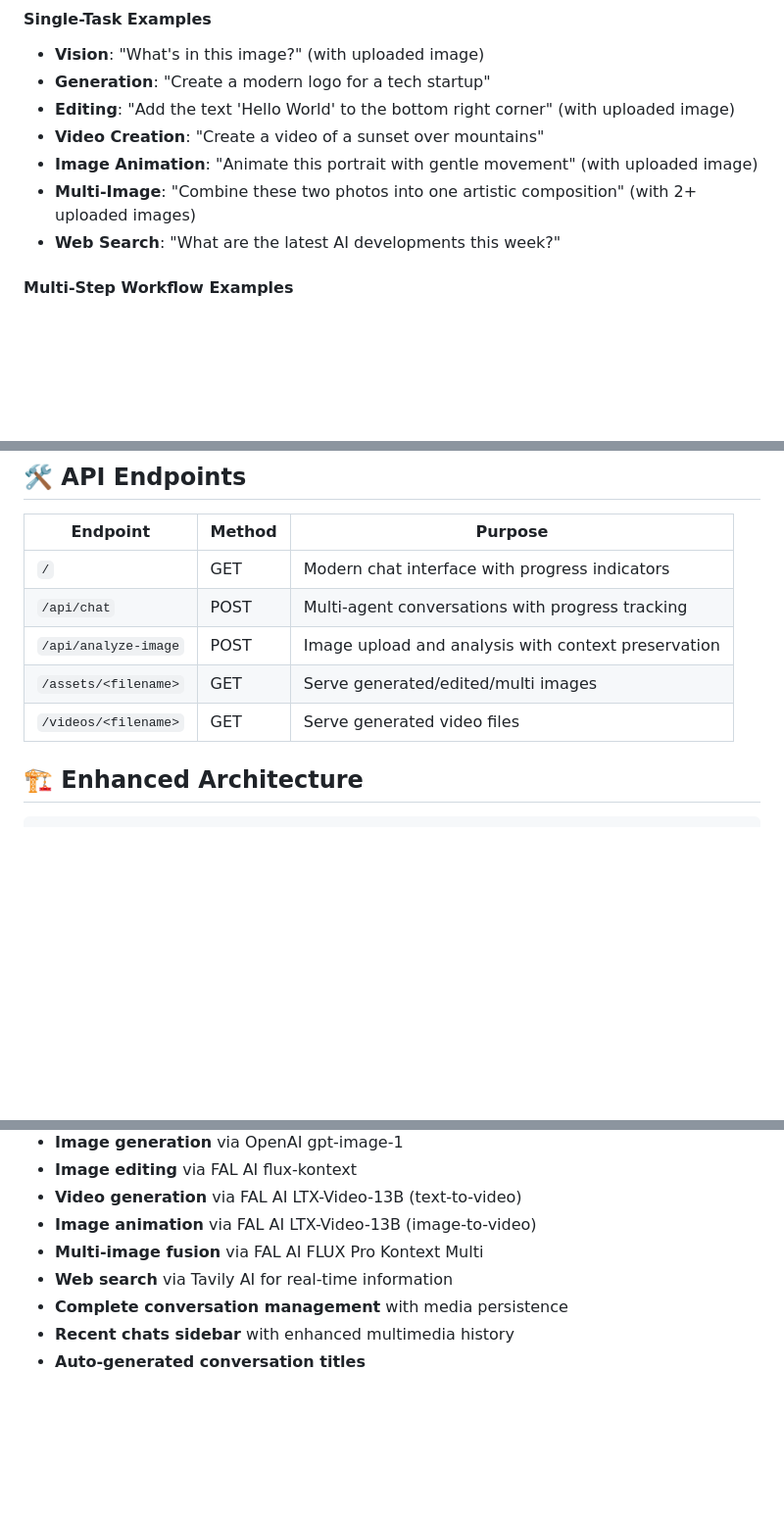
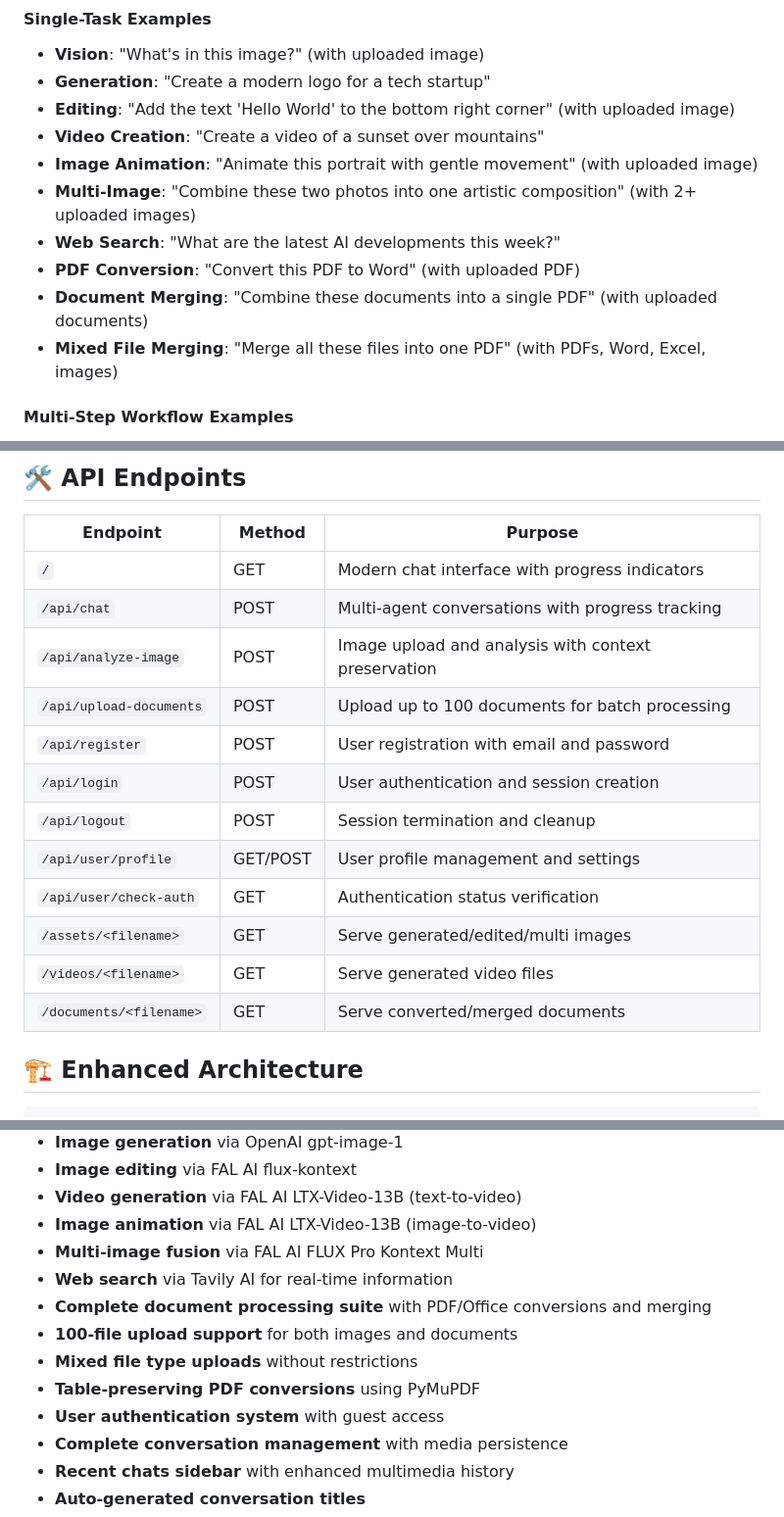
Before and after one commit to yatendra3192/aiezzy-ai-chatbot, a Markdown page: README.md, 3 parts joined by grey strips. Shown at 98% size. Drawn GitHub-style; blank space fills up the shorter version.

```diff
--- a/README.md
+++ b/README.md
@@ -192,6 +226,9 @@ python app.py
 - **Image Animation**: "Animate this portrait with gentle movement" (with uploaded image)
 - **Multi-Image**: "Combine these two photos into one artistic composition" (with 2+ uploaded images)
 - **Web Search**: "What are the latest AI developments this week?"
+- **PDF Conversion**: "Convert this PDF to Word" (with uploaded PDF)
+- **Document Merging**: "Combine these documents into a single PDF" (with uploaded documents)
+- **Mixed File Merging**: "Merge all these files into one PDF" (with PDFs, Word, Excel, images)
 
 #### **Multi-Step Workflow Examples**
 - **News + Video + Post**: "Get latest news from Mumbai, create a video about it, write a LinkedIn post"
@@ -205,8 +242,15 @@ python app.py
 | `/` | GET | Modern chat interface with progress indicators |
 | `/api/chat` | POST | Multi-agent conversations with progress tracking |
 | `/api/analyze-image` | POST | Image upload and analysis with context preservation |
+| `/api/upload-documents` | POST | Upload up to 100 documents for batch processing |
+| `/api/register` | POST | User registration with email and password |
+| `/api/login` | POST | User authentication and session creation |
+| `/api/logout` | POST | Session termination and cleanup |
+| `/api/user/profile` | GET/POST | User profile management and settings |
+| `/api/user/check-auth` | GET | Authentication status verification |
 | `/assets/<filename>` | GET | Serve generated/edited/multi images |
 | `/videos/<filename>` | GET | Serve generated video files |
+| `/documents/<filename>` | GET | Serve converted/merged documents |
 
 ## 🏗️ Enhanced Architecture
 
@@ -280,6 +337,11 @@ python app.py
 - **Image animation** via FAL AI LTX-Video-13B (image-to-video)
 - **Multi-image fusion** via FAL AI FLUX Pro Kontext Multi
 - **Web search** via Tavily AI for real-time information
+- **Complete document processing suite** with PDF/Office conversions and merging
+- **100-file upload support** for both images and documents
+- **Mixed file type uploads** without restrictions
+- **Table-preserving PDF conversions** using PyMuPDF
+- **User authentication system** with guest access
 - **Complete conversation management** with media persistence
 - **Recent chats sidebar** with enhanced multimedia history
 - **Auto-generated conversation titles**
```
Also changed, not shown: other parts of README.md (+61 -13 lines).
